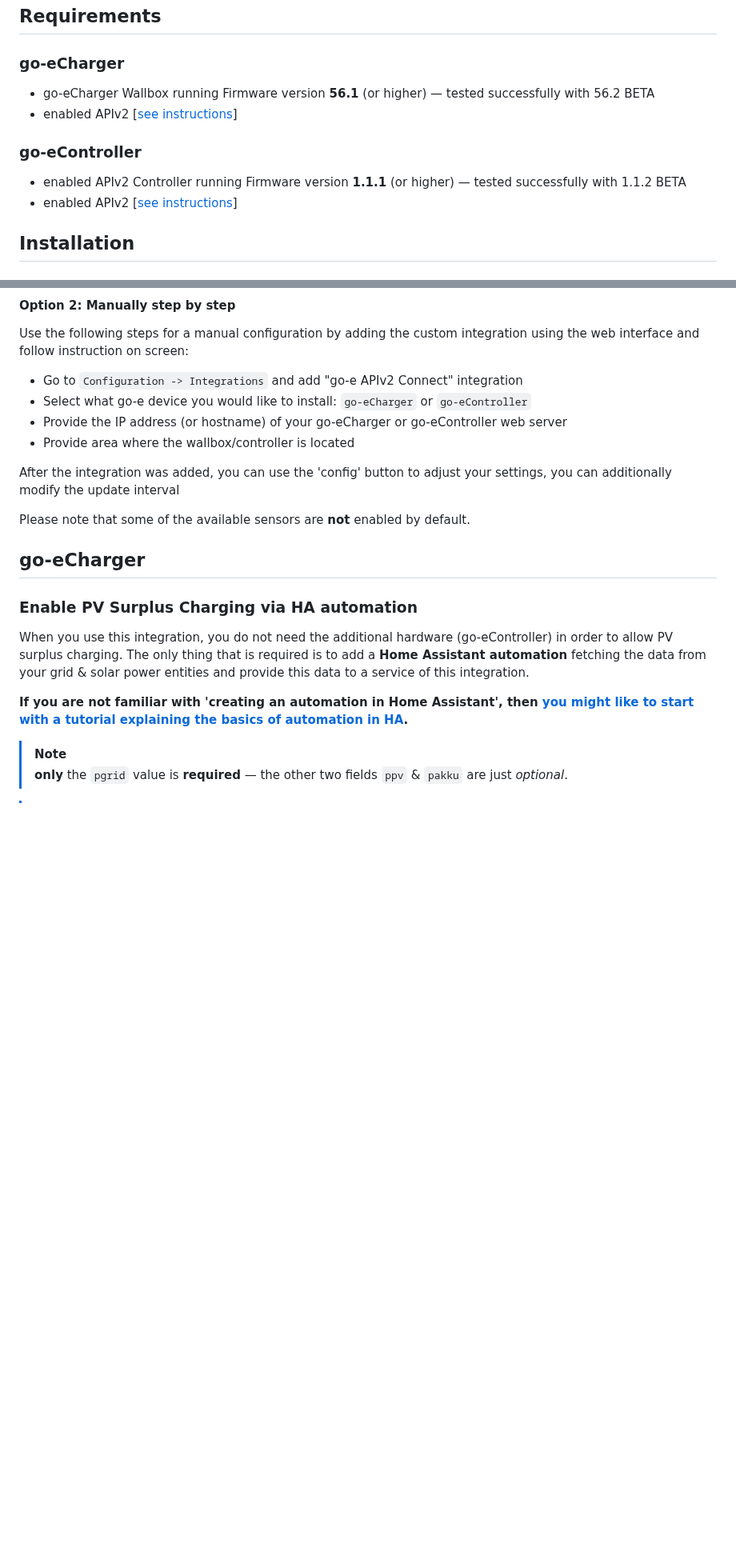
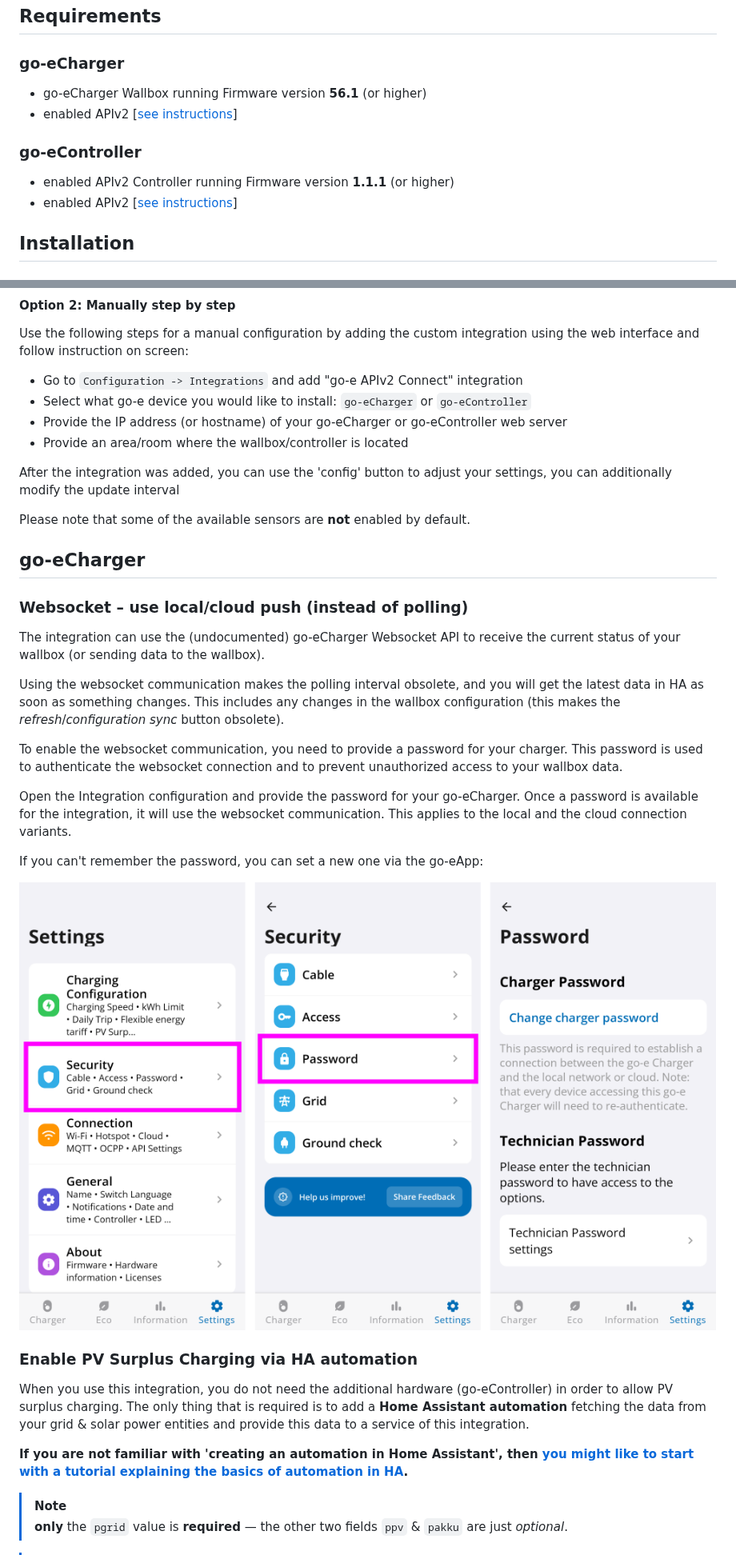
Before and after one commit to marq24/ha-goecharger-api2, a Markdown page: README.md, 2 parts joined by grey strips. Shown at 80% size. GitHub-like rendering; pictures changed too: res/app006.png (added); blank space fills up the shorter version.

Commit message:
final tweaks

```diff
--- a/README.md
+++ b/README.md
@@ -58,11 +58,11 @@ If you have any issues with this integration after you updated your go-eCharger
 ## Requirements
 
 ### go-eCharger
-- go-eCharger Wallbox running Firmware version __56.1__ (or higher) — tested successfully with 56.2 BETA
+- go-eCharger Wallbox running Firmware version __56.1__ (or higher)
 - enabled APIv2 [[see instructions](#enable-http-api-v2-in-go-e-app)]
 
 ### go-eController
-- enabled APIv2 Controller running Firmware version __1.1.1__ (or higher) — tested successfully with 1.1.2 BETA
+- enabled APIv2 Controller running Firmware version __1.1.1__ (or higher)
 - enabled APIv2 [[see instructions](#enable-http-api-v2-in-go-e-app)]
 
 ## Installation
@@ -108,7 +108,7 @@ Use the following steps for a manual configuration by adding the custom integrat
 - Go to `Configuration -> Integrations` and add "go-e APIv2 Connect" integration
 - Select what go-e device you would like to install: `go-eCharger` or `go-eController`
 - Provide the IP address (or hostname) of your go-eCharger or go-eController web server
-- Provide area where the wallbox/controller is located
+- Provide an area/room where the wallbox/controller is located
 
 After the integration was added, you can use the 'config' button to adjust your settings, you can additionally modify the update interval
 <a id="pvsurplus"></a>
@@ -116,6 +116,20 @@ After the integration was added, you can use the 'config' button to adjust your
 Please note that some of the available sensors are __not__ enabled by default.
 
 ## go-eCharger
+
+### Websocket – use local/cloud push (instead of polling)
+
+The integration can use the (undocumented) go-eCharger Websocket API to receive the current status of your wallbox (or sending data to the wallbox).
+
+Using the websocket communication makes the polling interval obsolete, and you will get the latest data in HA as soon as something changes. This includes any changes in the wallbox configuration (this makes the _refresh_/_configuration sync_ button obsolete).
+
+To enable the websocket communication, you need to provide a password for your charger. This password is used to authenticate the websocket connection and to prevent unauthorized access to your wallbox data.
+
+Open the Integration configuration and provide the password for your go-eCharger. Once a password is available for the integration, it will use the websocket communication. This applies to the local and the cloud connection variants.
+
+If you can't remember the password, you can set a new one via the go-eApp:
+
+![set-password](https://github.com/marq24/ha-goecharger-api2/raw/main/res/app006.png)
 
 ### Enable PV Surplus Charging via HA automation
 
```
Also changed, not shown: 4 other files.
